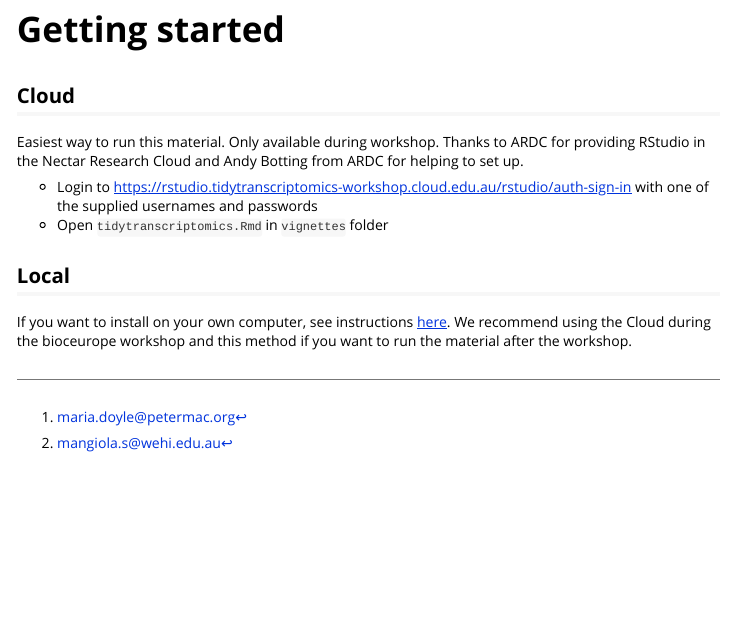
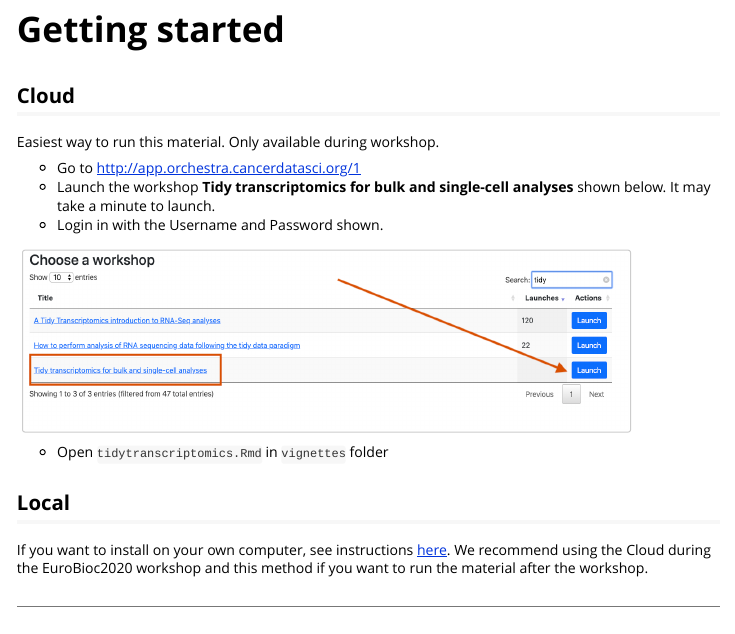
Before and after one commit to stemangiola/bioceurope2020_tidytranscriptomics, an R Markdown document (vignettes/background.Rmd): the page in a window 1100 px wide, from 4680 px down. Rendered offline with R 4.5, knitr and Pandoc, with nearby package versions.

Commit message:
Add instructions for launching workshop

````diff
--- a/vignettes/background.Rmd
+++ b/vignettes/background.Rmd
@@ -128,12 +128,19 @@ knitr::include_graphics("../inst/vignettes/single_cell_RNAseq_pipeline.png")
 
 ## Cloud
 
-Easiest way to run this material. Only available during workshop. Thanks to ARDC for providing RStudio in the Nectar Research Cloud and Andy Botting from ARDC for helping to set up.
+Easiest way to run this material. Only available during workshop.
 
- * Login to https://rstudio.tidytranscriptomics-workshop.cloud.edu.au/rstudio/auth-sign-in with one of the supplied usernames and passwords
+ * Go to http://app.orchestra.cancerdatasci.org/1
+ * Launch the workshop **Tidy transcriptomics for bulk and single-cell analyses** shown below. It may take a minute to launch.
+ * Login in with the Username and Password shown.
+
+```{r, echo=FALSE, out.width = "600px"}
+knitr::include_graphics("../inst/vignettes/launch_workshop.png")
+```
+
  * Open `tidytranscriptomics.Rmd` in `vignettes` folder
 
 
 ## Local
 
-If you want to install on your own computer, see instructions [here](https://stemangiola.github.io/bioceurope2020_tidytranscriptomics/index.html#workshop-package-installation). We recommend using the Cloud during the bioceurope workshop and this method if you want to run the material after the workshop.
+If you want to install on your own computer, see instructions [here](https://stemangiola.github.io/bioceurope2020_tidytranscriptomics/index.html#workshop-package-installation). We recommend using the Cloud during the EuroBioc2020 workshop and this method if you want to run the material after the workshop.
````
Also changed, not shown: vignettes/tidytranscriptomics.Rmd (+1 -1 lines), inst/vignettes/launch_workshop.png (added).
